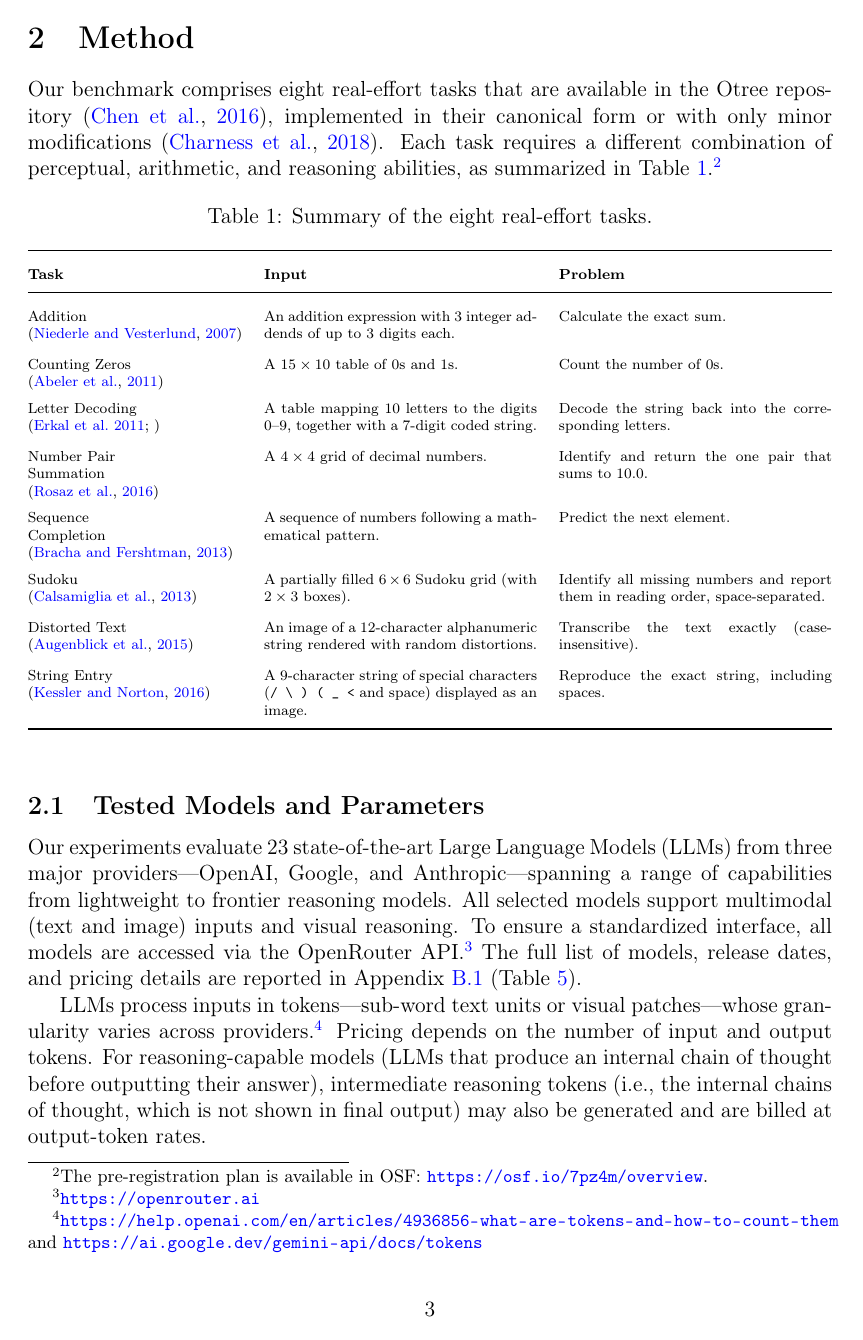
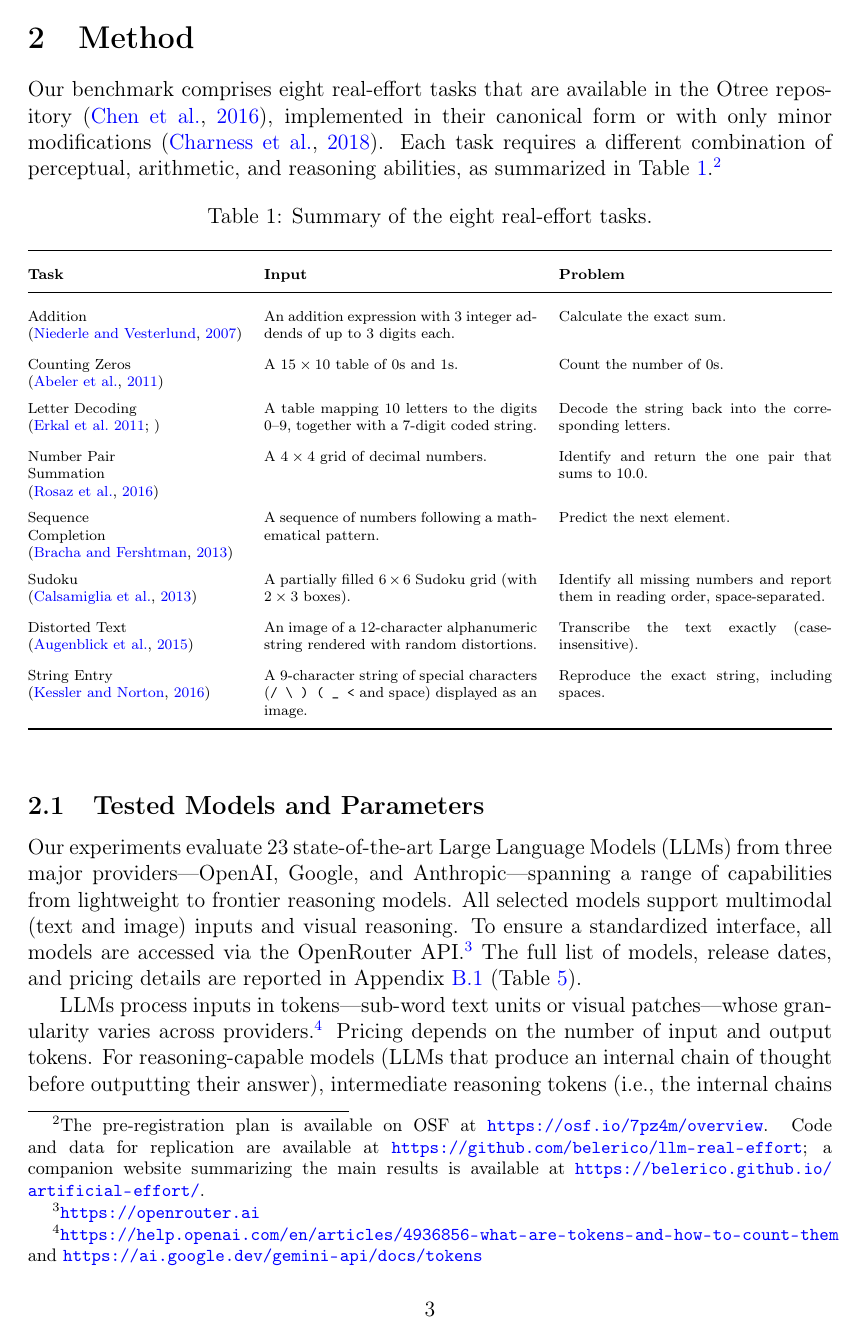
Before and after one commit to belerico/llm-real-effort, a LaTeX paper (paper/main.tex): page 3 of 23. Compiled offline with pdfLaTeX.

Commit message:
Updated ref to github

```diff
--- a/paper/main.tex
+++ b/paper/main.tex
@@ -104,7 +104,7 @@ Lastly, we show that verbal monetary incentives have no detectable effect on LLM
 
 \section{Method}
 
-Our benchmark comprises eight real-effort tasks that are available in the Otree repository \citep{chen2016otree}, implemented in their canonical form or with only minor modifications \citep{charness2018experimental}. Each task requires a different combination of perceptual, arithmetic, and reasoning abilities, as summarized in Table~\ref{tab:tasks}.\footnote{The pre-registration plan is available in OSF: \url{https://osf.io/7pz4m/overview}.}
+Our benchmark comprises eight real-effort tasks that are available in the Otree repository \citep{chen2016otree}, implemented in their canonical form or with only minor modifications \citep{charness2018experimental}. Each task requires a different combination of perceptual, arithmetic, and reasoning abilities, as summarized in Table~\ref{tab:tasks}.\footnote{The pre-registration plan is available on OSF at \url{https://osf.io/7pz4m/overview}. Code and data for replication are available at \url{https://github.com/belerico/llm-real-effort}; a companion website summarizing the main results is available at \url{https://belerico.github.io/artificial-effort/}.}
 
 % \SC{meglio togliere la lista puntata e riportare tutto in un paragrafo?}
 % \begin{itemize}
```
Also changed, not shown: paper/main.pdf.
